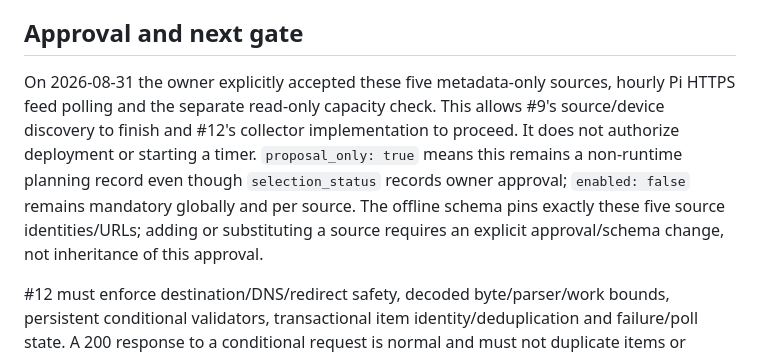
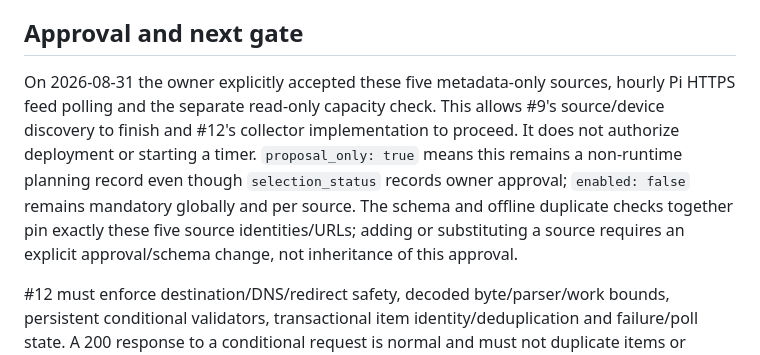
Before and after one commit to jonesrussell/northway, a Markdown page: docs/pilot-readiness.md, the part around the change. GitHub-like rendering.

```diff
--- a/docs/pilot-readiness.md
+++ b/docs/pilot-readiness.md
@@ -55,6 +55,6 @@ For an authorized device check, use the deployment owner's existing access proce
 
 ## Approval and next gate
 
-On 2026-08-31 the owner explicitly accepted these five metadata-only sources, hourly Pi HTTPS feed polling and the separate read-only capacity check. This allows #9's source/device discovery to finish and #12's collector implementation to proceed. It does not authorize deployment or starting a timer. `proposal_only: true` means this remains a non-runtime planning record even though `selection_status` records owner approval; `enabled: false` remains mandatory globally and per source. The offline schema pins exactly these five source identities/URLs; adding or substituting a source requires an explicit approval/schema change, not inheritance of this approval.
+On 2026-08-31 the owner explicitly accepted these five metadata-only sources, hourly Pi HTTPS feed polling and the separate read-only capacity check. This allows #9's source/device discovery to finish and #12's collector implementation to proceed. It does not authorize deployment or starting a timer. `proposal_only: true` means this remains a non-runtime planning record even though `selection_status` records owner approval; `enabled: false` remains mandatory globally and per source. The schema and offline duplicate checks together pin exactly these five source identities/URLs; adding or substituting a source requires an explicit approval/schema change, not inheritance of this approval.
 
 #12 must enforce destination/DNS/redirect safety, decoded byte/parser/work bounds, persistent conditional validators, transactional item identity/deduplication and failure/poll state. A 200 response to a conditional request is normal and must not duplicate items or trigger uncontrolled writes. Retain only the selected metadata fields; do not import descriptions into the corpus. Finish publisher-rights review before activation. Storage selection, actual-device workload and recovery remain #20/#36 deployment gates. No providers, ingress, credentials, live polling, paid services or North Cloud imports are activated by this change.
```
Also changed, not shown: docs/architecture.md (+1 -1 lines), docs/content-sources.md (+1 -1 lines).
